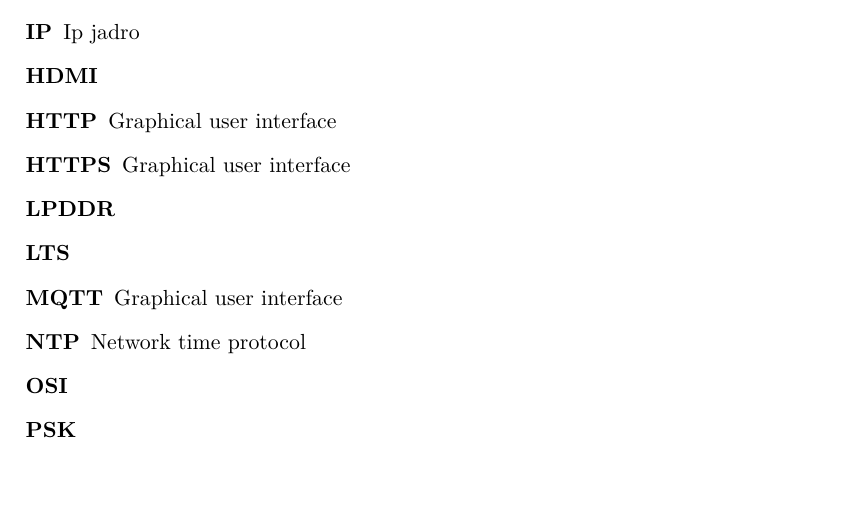
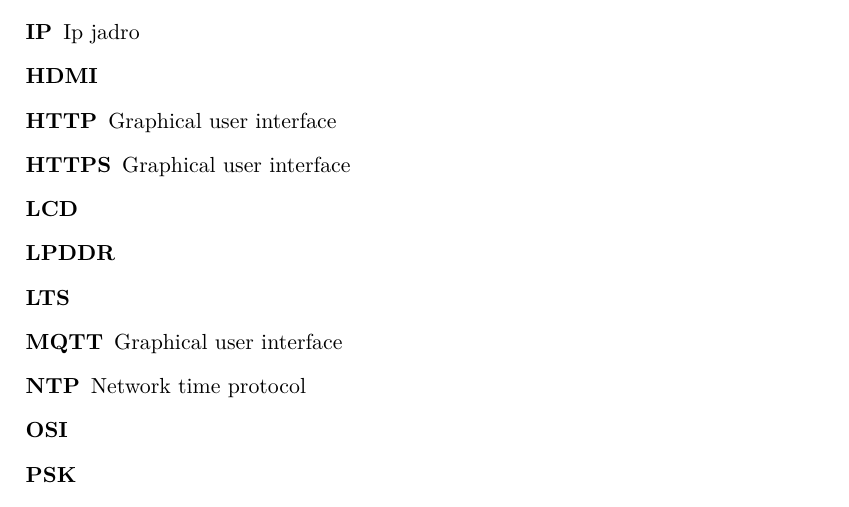
Before and after one commit to ggljzr/mi-dip, a LaTeX thesis (DP_Cervenka_Ondrej_2018.tex): part of page 45 of 47, cut so that both start at the same text. Compiled offline with pdfLaTeX.

Commit message:
lcd acronym

```diff
--- a/DP_Cervenka_Ondrej_2018.tex
+++ b/DP_Cervenka_Ondrej_2018.tex
@@ -80,6 +80,7 @@
     \item[HDMI]
 	\item[HTTP] Graphical user interface
     \item[HTTPS] Graphical user interface
+    \item[LCD]
     \item[LPDDR]
     \item[LTS]
     \item[MQTT] Graphical user interface
```
